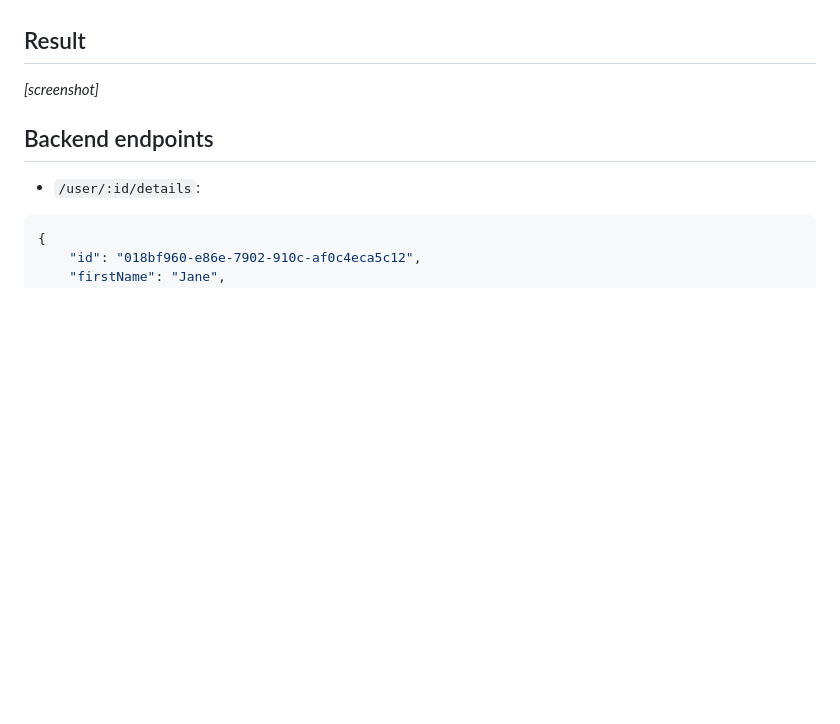
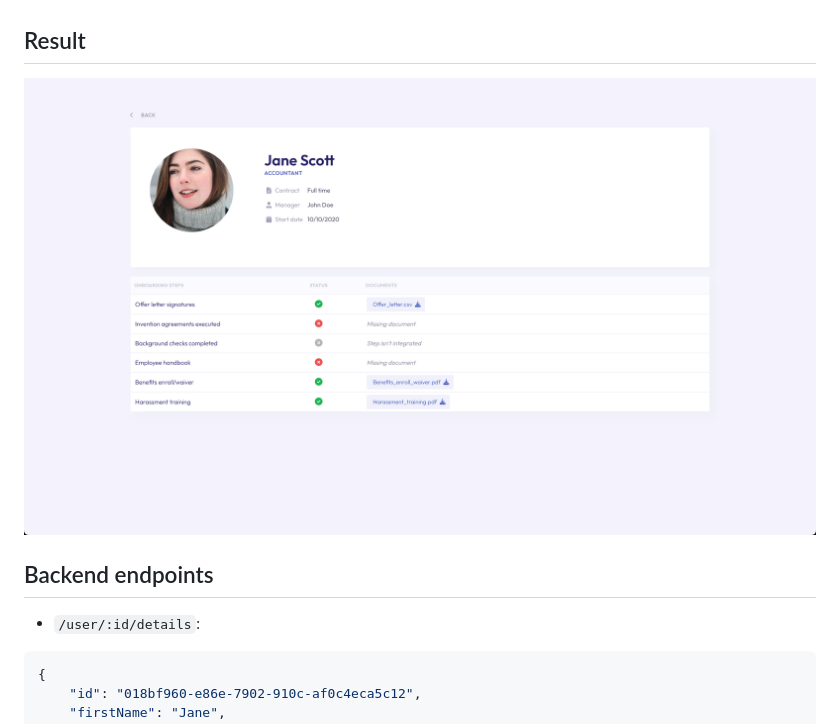
Before and after one commit to memorammstein/anzen-frontend-challenge, a Markdown page: README.md, the part around the change. Drawn GitHub-style; pictures changed too: result.png (added); blank space fills up the shorter version.

Commit message:
Add result screenshot to readme

```diff
--- a/README.md
+++ b/README.md
@@ -39,7 +39,7 @@ It is assumed, based on the challenge description, that the final deliverable sh
     - Cons: No static page target (js required).
 
 ## Result
-_[screenshot]_
+![end result screenshot](./result.png)
 
 ## Backend endpoints
 - `/user/:id/details`:
```
